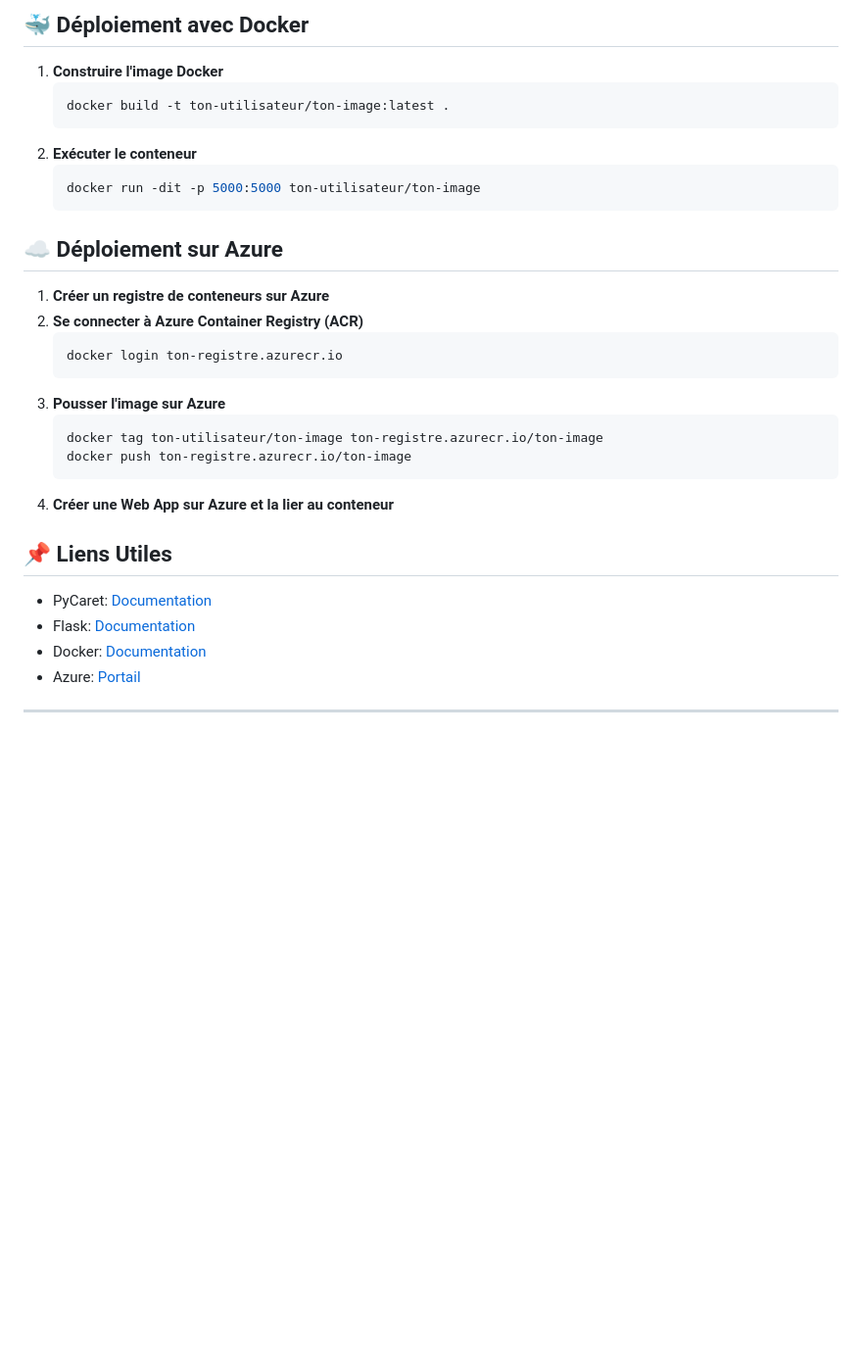
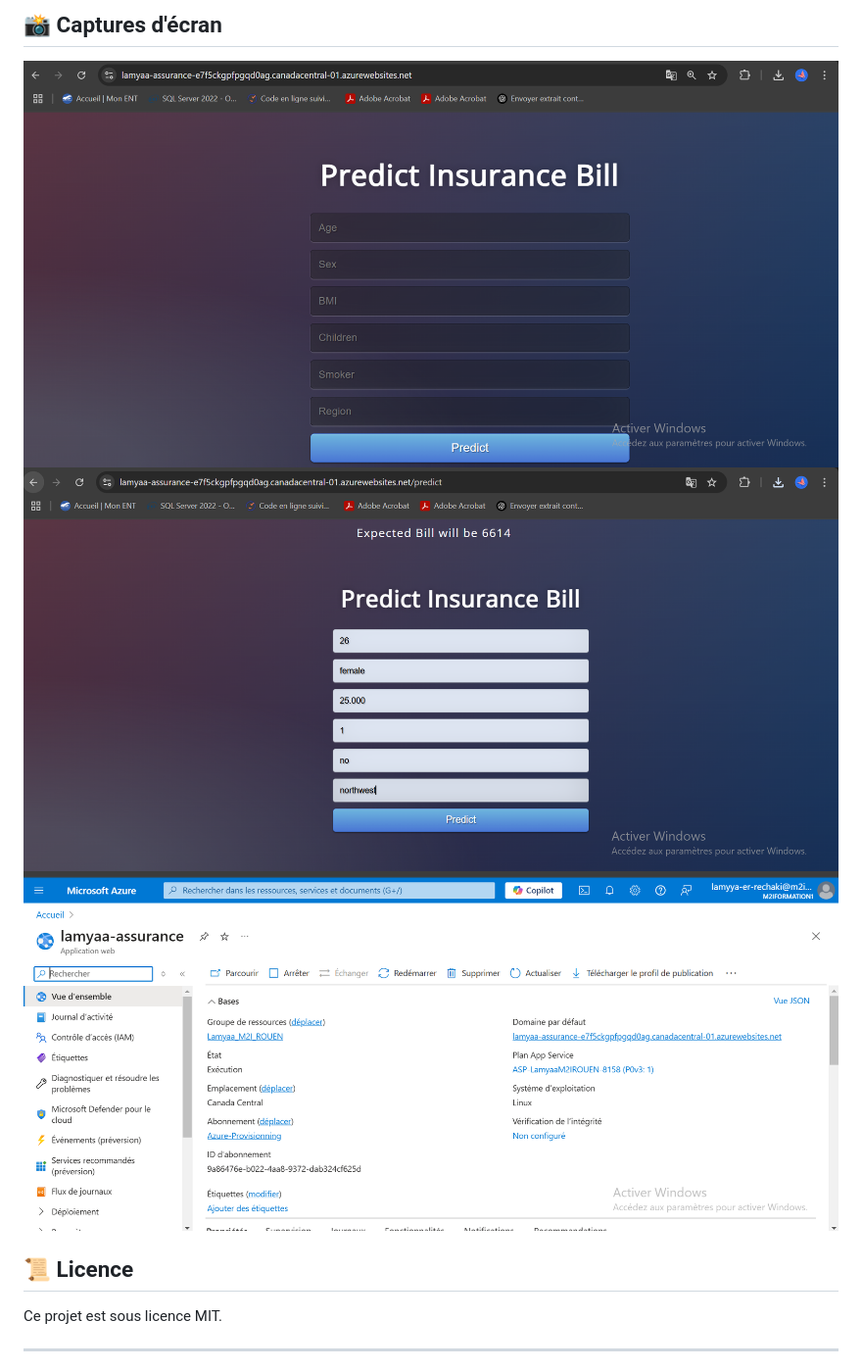
Before and after one commit to LamyaaER/Projet-Prediction-Charges-ML, a Markdown page: README.md, the part around the change printed below. Shown: that part at 98% size. Drawn GitHub-style; pictures changed too: images/01_Interface.PNG (added), images/02_Prediction.PNG (added), images/03_deploiement_azure.PNG (added); blank space fills up the shorter version.

````diff
--- a/README.md
+++ b/README.md
@@ -49,31 +54,10 @@ Construire une application web où les utilisateurs peuvent fournir des informat
 
-## 🐳 Déploiement avec Docker
-1. **Construire l'image Docker**
-   ```bash
-   docker build -t ton-utilisateur/ton-image:latest .
-   ```
-2. **Exécuter le conteneur**
-   ```bash
-   docker run -dit -p 5000:5000 ton-utilisateur/ton-image
-   ```
+## 📸 Captures d'écran
+![Interface de l'application](images/01_Interface.PNG)
+![Exécution du modèle](images/02_Prediction.PNG)
+![Déploiement sur Azure](images/03_deploiement_azure.PNG)
 
-## ☁️ Déploiement sur Azure
-1. **Créer un registre de conteneurs sur Azure**
-2. **Se connecter à Azure Container Registry (ACR)**
-   ```bash
-   docker login ton-registre.azurecr.io
-   ```
-3. **Pousser l'image sur Azure**
-   ```bash
-   docker tag ton-utilisateur/ton-image ton-registre.azurecr.io/ton-image
-   docker push ton-registre.azurecr.io/ton-image
-   ```
-4. **Créer une Web App sur Azure et la lier au conteneur**
-
-## 📌 Liens Utiles
-- PyCaret: [Documentation](https://pycaret.readthedocs.io)
-- Flask: [Documentation](https://flask.palletsprojects.com/)
-- Docker: [Documentation](https://docs.docker.com/)
-- Azure: [Portail](https://portal.azure.com)
+## 📜 Licence
+Ce projet est sous licence MIT.
 
 ---
````
Also changed, not shown: other parts of README.md (+45 -40 lines).
